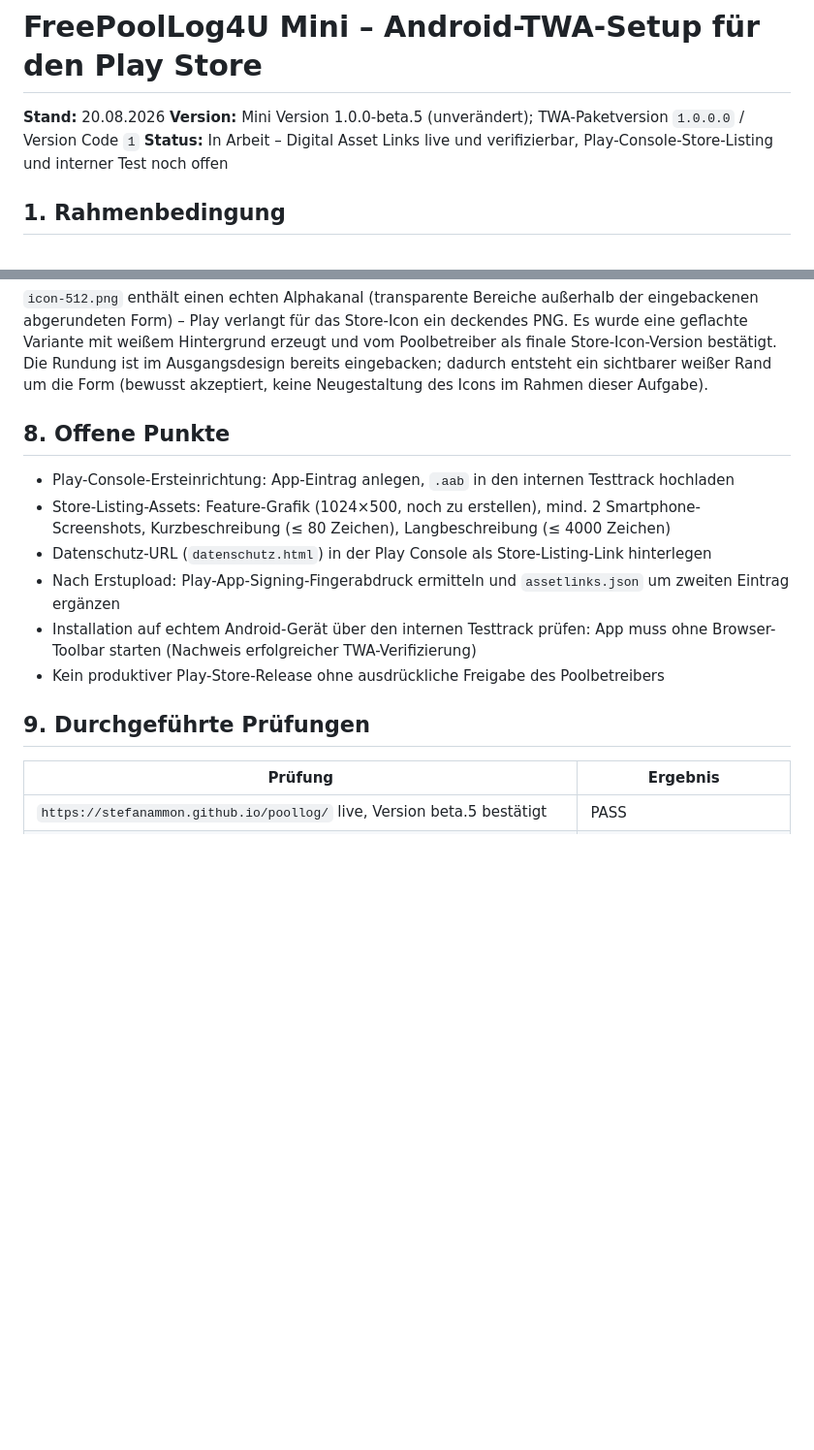
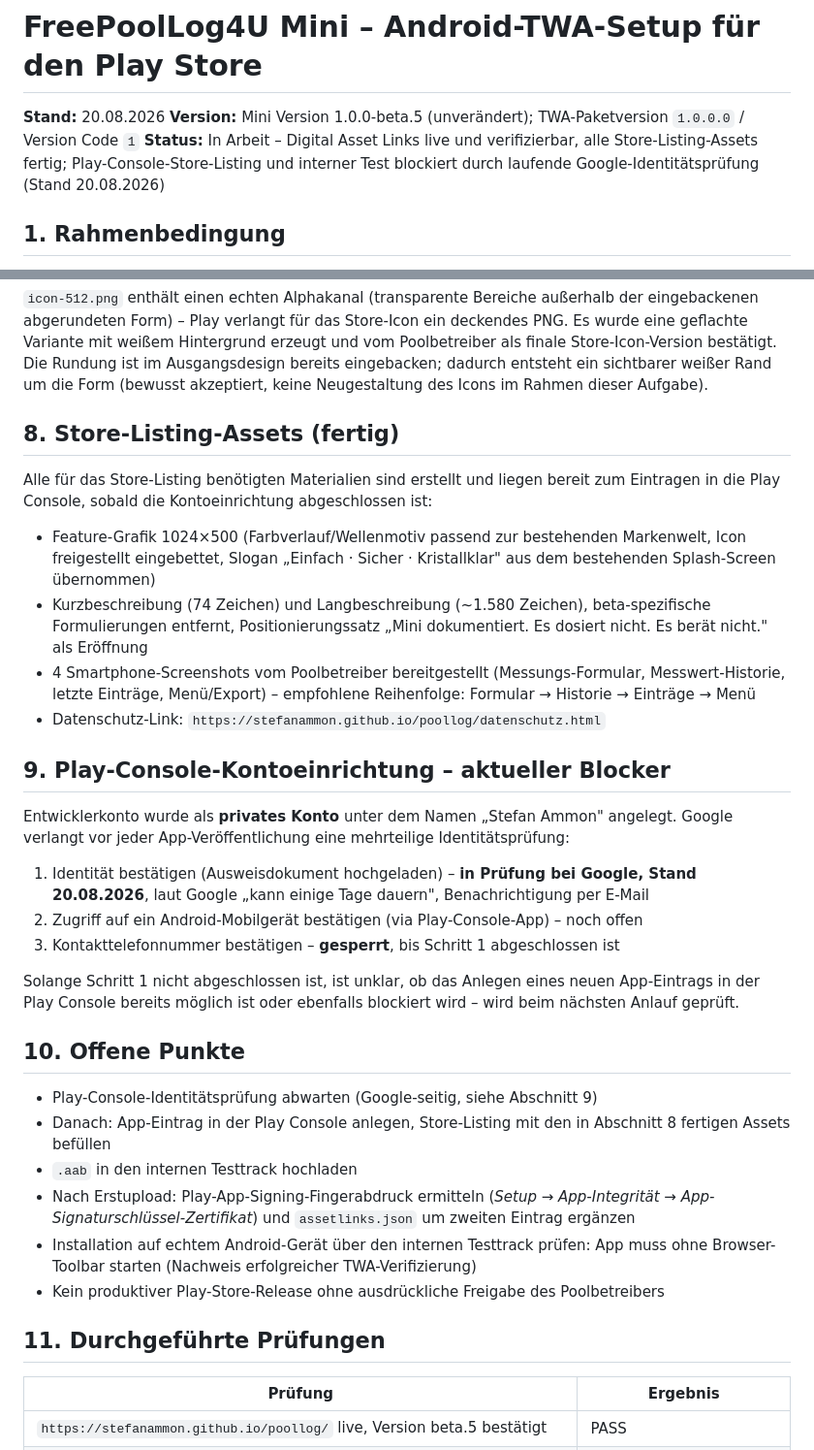
Before and after one commit to stefanammon/poollog, a Markdown page: docs/MINI_ANDROID_TWA_SETUP_20260820.md, 2 parts joined by grey strips. Shown at 97% size. GitHub-like rendering; blank space fills up the shorter version.

```diff
--- a/docs/MINI_ANDROID_TWA_SETUP_20260820.md
+++ b/docs/MINI_ANDROID_TWA_SETUP_20260820.md
@@ -2,7 +2,7 @@
 
 **Stand:** 20.08.2026
 **Version:** Mini Version 1.0.0-beta.5 (unverändert); TWA-Paketversion `1.0.0.0` / Version Code `1`
-**Status:** In Arbeit – Digital Asset Links live und verifizierbar, Play-Console-Store-Listing und interner Test noch offen
+**Status:** In Arbeit – Digital Asset Links live und verifizierbar, alle Store-Listing-Assets fertig; Play-Console-Store-Listing und interner Test blockiert durch laufende Google-Identitätsprüfung (Stand 20.08.2026)
 
 ## 1. Rahmenbedingung
 
@@ -80,16 +80,35 @@ Live und verifiziert unter `https://stefanammon.github.io/.well-known/assetlinks
 
 `icon-512.png` enthält einen echten Alphakanal (transparente Bereiche außerhalb der eingebackenen abgerundeten Form) – Play verlangt für das Store-Icon ein deckendes PNG. Es wurde eine geflachte Variante mit weißem Hintergrund erzeugt und vom Poolbetreiber als finale Store-Icon-Version bestätigt. Die Rundung ist im Ausgangsdesign bereits eingebacken; dadurch entsteht ein sichtbarer weißer Rand um die Form (bewusst akzeptiert, keine Neugestaltung des Icons im Rahmen dieser Aufgabe).
 
-## 8. Offene Punkte
+## 8. Store-Listing-Assets (fertig)
 
-- Play-Console-Ersteinrichtung: App-Eintrag anlegen, `.aab` in den internen Testtrack hochladen
-- Store-Listing-Assets: Feature-Grafik (1024×500, noch zu erstellen), mind. 2 Smartphone-Screenshots, Kurzbeschreibung (≤ 80 Zeichen), Langbeschreibung (≤ 4000 Zeichen)
-- Datenschutz-URL (`datenschutz.html`) in der Play Console als Store-Listing-Link hinterlegen
-- Nach Erstupload: Play-App-Signing-Fingerabdruck ermitteln und `assetlinks.json` um zweiten Eintrag ergänzen
+Alle für das Store-Listing benötigten Materialien sind erstellt und liegen bereit zum Eintragen in die Play Console, sobald die Kontoeinrichtung abgeschlossen ist:
+
+- Feature-Grafik 1024×500 (Farbverlauf/Wellenmotiv passend zur bestehenden Markenwelt, Icon freigestellt eingebettet, Slogan „Einfach · Sicher · Kristallklar" aus dem bestehenden Splash-Screen übernommen)
+- Kurzbeschreibung (74 Zeichen) und Langbeschreibung (~1.580 Zeichen), beta-spezifische Formulierungen entfernt, Positionierungssatz „Mini dokumentiert. Es dosiert nicht. Es berät nicht." als Eröffnung
+- 4 Smartphone-Screenshots vom Poolbetreiber bereitgestellt (Messungs-Formular, Messwert-Historie, letzte Einträge, Menü/Export) – empfohlene Reihenfolge: Formular → Historie → Einträge → Menü
+- Datenschutz-Link: `https://stefanammon.github.io/poollog/datenschutz.html`
+
+## 9. Play-Console-Kontoeinrichtung – aktueller Blocker
+
+Entwicklerkonto wurde als **privates Konto** unter dem Namen „Stefan Ammon" angelegt. Google verlangt vor jeder App-Veröffentlichung eine mehrteilige Identitätsprüfung:
+
+1. Identität bestätigen (Ausweisdokument hochgeladen) – **in Prüfung bei Google, Stand 20.08.2026**, laut Google „kann einige Tage dauern", Benachrichtigung per E-Mail
+2. Zugriff auf ein Android-Mobilgerät bestätigen (via Play-Console-App) – noch offen
+3. Kontakttelefonnummer bestätigen – **gesperrt**, bis Schritt 1 abgeschlossen ist
+
+Solange Schritt 1 nicht abgeschlossen ist, ist unklar, ob das Anlegen eines neuen App-Eintrags in der Play Console bereits möglich ist oder ebenfalls blockiert wird – wird beim nächsten Anlauf geprüft.
+
+## 10. Offene Punkte
+
+- Play-Console-Identitätsprüfung abwarten (Google-seitig, siehe Abschnitt 9)
+- Danach: App-Eintrag in der Play Console anlegen, Store-Listing mit den in Abschnitt 8 fertigen Assets befüllen
+- `.aab` in den internen Testtrack hochladen
+- Nach Erstupload: Play-App-Signing-Fingerabdruck ermitteln (*Setup → App-Integrität → App-Signaturschlüssel-Zertifikat*) und `assetlinks.json` um zweiten Eintrag ergänzen
 - Installation auf echtem Android-Gerät über den internen Testtrack prüfen: App muss ohne Browser-Toolbar starten (Nachweis erfolgreicher TWA-Verifizierung)
 - Kein produktiver Play-Store-Release ohne ausdrückliche Freigabe des Poolbetreibers
 
-## 9. Durchgeführte Prüfungen
+## 11. Durchgeführte Prüfungen
 
 | Prüfung | Ergebnis |
 |---|---|
```
